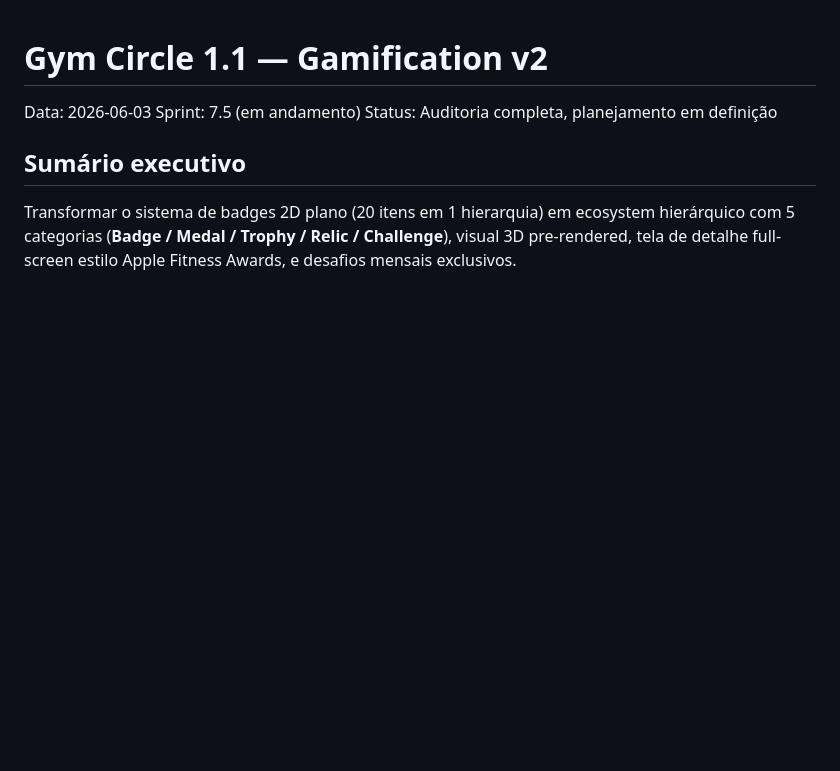
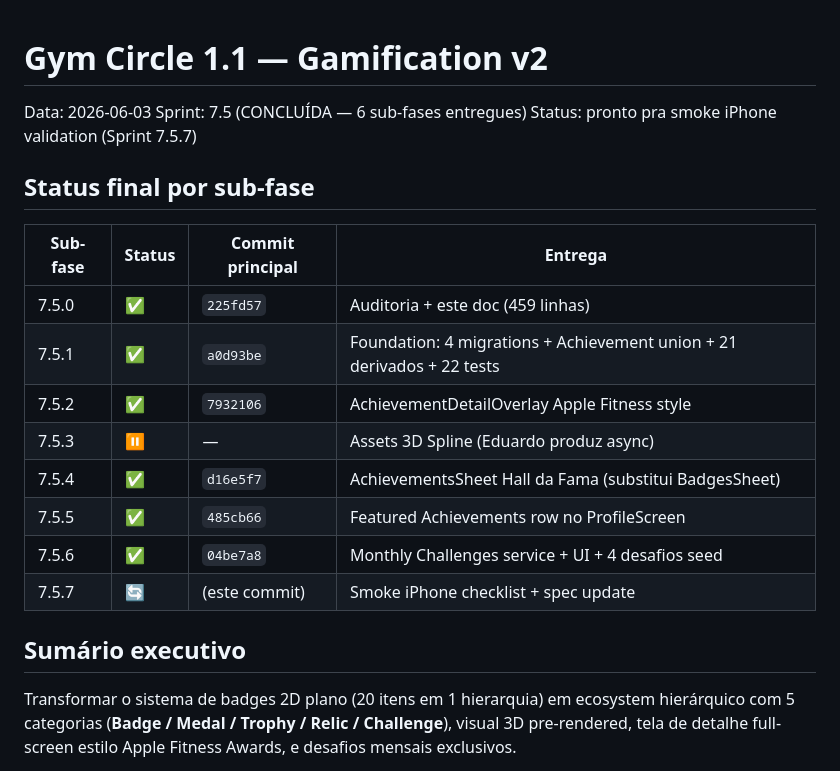
Before and after one commit to dudyfarias/gym-circle, a Markdown page: docs/gamification-v2.md, the part around the change. Drawn GitHub-style; blank space fills up the shorter version.

```diff
--- a/docs/gamification-v2.md
+++ b/docs/gamification-v2.md
@@ -1,8 +1,21 @@
 # Gym Circle 1.1 — Gamification v2
 
 Data: 2026-06-03
-Sprint: 7.5 (em andamento)
-Status: Auditoria completa, planejamento em definição
+Sprint: 7.5 (CONCLUÍDA — 6 sub-fases entregues)
+Status: pronto pra smoke iPhone validation (Sprint 7.5.7)
+
+## Status final por sub-fase
+
+| Sub-fase | Status | Commit principal | Entrega |
+|---|---|---|---|
+| 7.5.0 | ✅ | `225fd57` | Auditoria + este doc (459 linhas) |
+| 7.5.1 | ✅ | `a0d93be` | Foundation: 4 migrations + Achievement union + 21 derivados + 22 tests |
+| 7.5.2 | ✅ | `7932106` | AchievementDetailOverlay Apple Fitness style |
+| 7.5.3 | ⏸ | — | Assets 3D Spline (Eduardo produz async) |
+| 7.5.4 | ✅ | `d16e5f7` | AchievementsSheet Hall da Fama (substitui BadgesSheet) |
+| 7.5.5 | ✅ | `485cb66` | Featured Achievements row no ProfileScreen |
+| 7.5.6 | ✅ | `04be7a8` | Monthly Challenges service + UI + 4 desafios seed |
+| 7.5.7 | 🔄 | (este commit) | Smoke iPhone checklist + spec update |
 
 ## Sumário executivo
 
```
Also changed, not shown: docs/sprint-7.5-smoke-checklist.md (added, +164 -0 lines).
